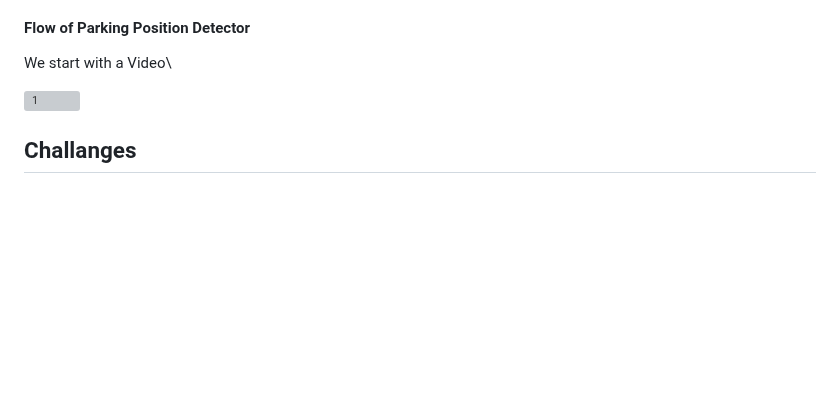
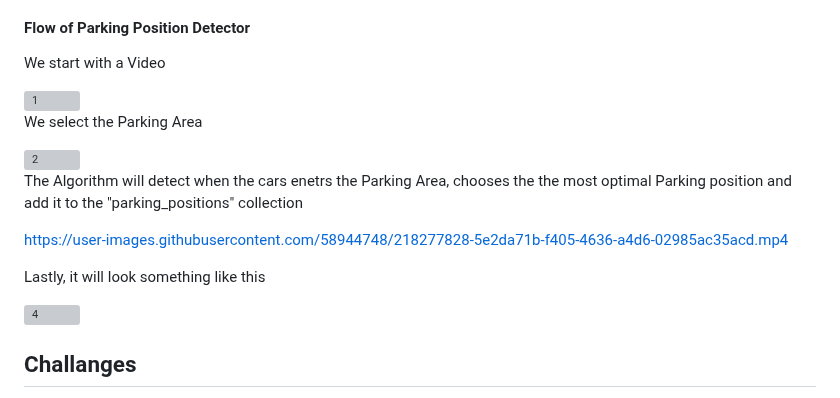
Before and after one commit to eitan-ker/Parking-Detector, a Markdown page: README.md, the part around the change. Rendered like a GitHub page; blank space fills up the shorter version; grey boxes are pictures that could not be loaded.

```diff
--- a/README.md
+++ b/README.md
@@ -36,11 +36,21 @@ The application utilizes **threading and multiprocessing** to optimize performan
 2. **Parking Model** - Identifying Occopied Parking Positions using Yolov5 model and selecting the Max Number of possible Available Parking positions from "parking_positions" collection that is generated by Parking Position Detector Class.
 
 #### Flow of Parking Position Detector
-We start with a Video\
+We start with a Video
 
 <img width="536" alt="1" src="https://user-images.githubusercontent.com/58944748/218277649-12947e8a-3bc0-4180-af1e-2154931c5887.png">
 
+We select the Parking Area
 
+<img width="536" alt="2" src="https://user-images.githubusercontent.com/58944748/218277730-0616bb78-1b63-443a-a17a-c5ec8736c48b.png">
+
+The Algorithm will detect when the cars enetrs the Parking Area, chooses the the most optimal Parking position and add it to the "parking_positions" collection
+
+https://user-images.githubusercontent.com/58944748/218277828-5e2da71b-f405-4636-a4d6-02985ac35acd.mp4
+
+Lastly, it will look something like this
+
+<img width="533" alt="4" src="https://user-images.githubusercontent.com/58944748/218277882-8294c70a-d4f7-45eb-b01b-a81d570dd2af.png">
 
 
 
```
